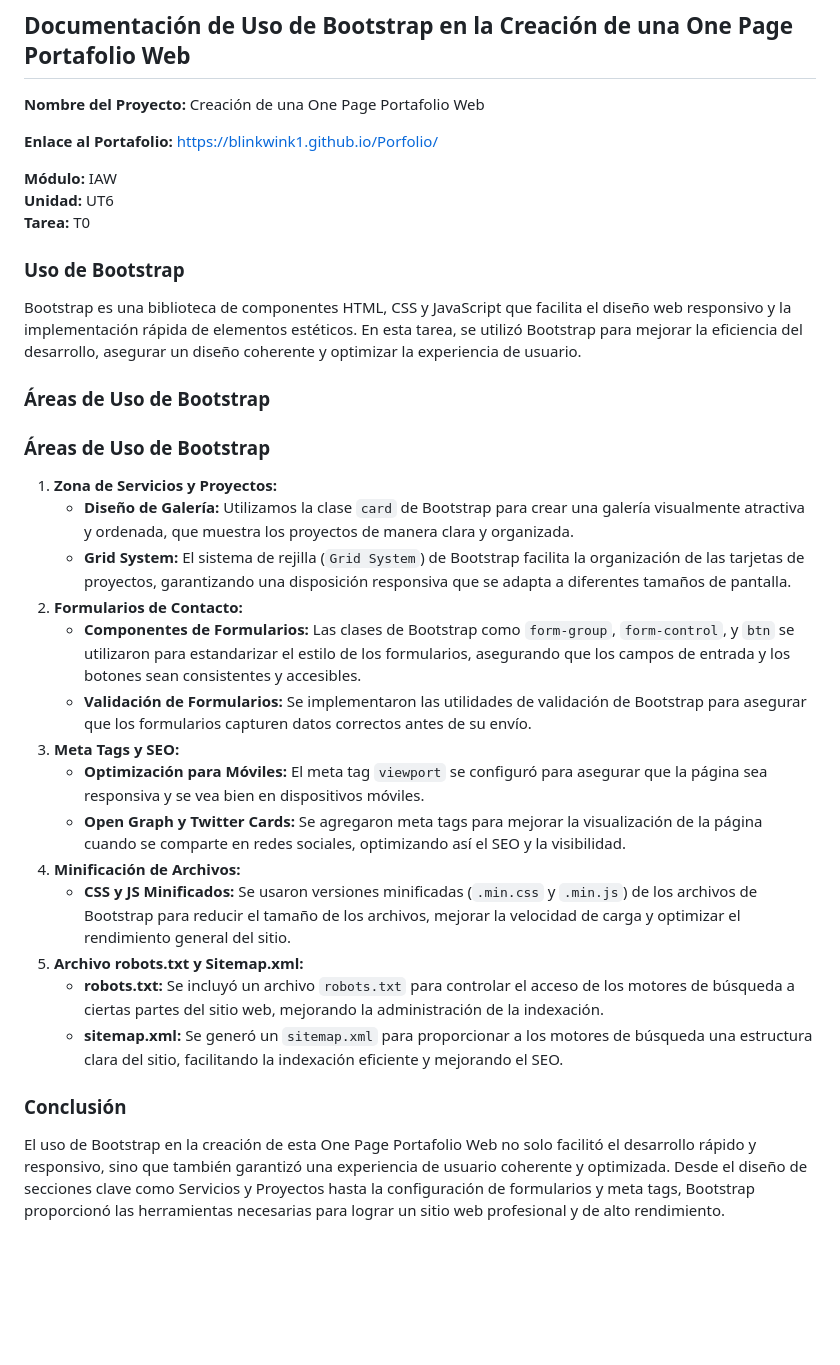
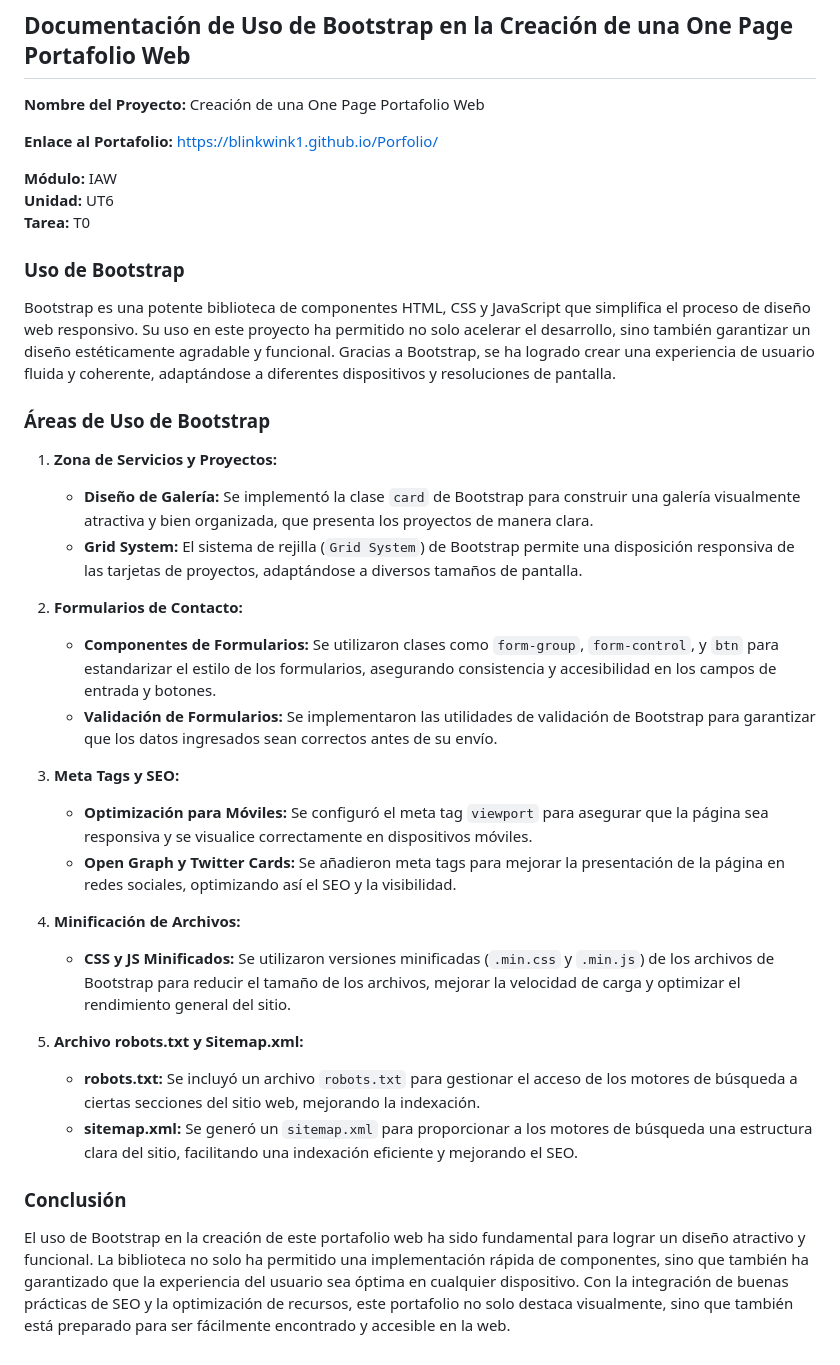
Before and after one commit to BlinkWink1/Porfolio, a Markdown page: README.md, the part around the change. GitHub-like rendering; blank space fills up the shorter version.

```diff
--- a/README.md
+++ b/README.md
@@ -7,26 +7,39 @@
 **Módulo:** IAW
 **Unidad:** UT6
 **Tarea:** T0
+
+
 ### Uso de Bootstrap
 
-Bootstrap es una biblioteca de componentes HTML, CSS y JavaScript que facilita el diseño web responsivo y la implementación rápida de elementos estéticos. En esta tarea, se utilizó Bootstrap para mejorar la eficiencia del desarrollo, asegurar un diseño coherente y optimizar la experiencia de usuario.
-### Áreas de Uso de Bootstrap
+Bootstrap es una potente biblioteca de componentes HTML, CSS y JavaScript que simplifica el proceso de diseño web responsivo. Su uso en este proyecto ha permitido no solo acelerar el desarrollo, sino también garantizar un diseño estéticamente agradable y funcional. Gracias a Bootstrap, se ha logrado crear una experiencia de usuario fluida y coherente, adaptándose a diferentes dispositivos y resoluciones de pantalla.
+
 
 ### Áreas de Uso de Bootstrap
 
 1. **Zona de Servicios y Proyectos:**
-   - **Diseño de Galería:** Utilizamos la clase `card` de Bootstrap para crear una galería visualmente atractiva y ordenada, que muestra los proyectos de manera clara y organizada.
-   - **Grid System:** El sistema de rejilla (`Grid System`) de Bootstrap facilita la organización de las tarjetas de proyectos, garantizando una disposición responsiva que se adapta a diferentes tamaños de pantalla.
+   - **Diseño de Galería:** Se implementó la clase `card` de Bootstrap para construir una galería visualmente atractiva y bien organizada, que presenta los proyectos de manera clara.
+   - **Grid System:** El sistema de rejilla (`Grid System`) de Bootstrap permite una disposición responsiva de las tarjetas de proyectos, adaptándose a diversos tamaños de pantalla.
+
+
 2. **Formularios de Contacto:**
-   - **Componentes de Formularios:** Las clases de Bootstrap como `form-group`, `form-control`, y `btn` se utilizaron para estandarizar el estilo de los formularios, asegurando que los campos de entrada y los botones sean consistentes y accesibles.
-   - **Validación de Formularios:** Se implementaron las utilidades de validación de Bootstrap para asegurar que los formularios capturen datos correctos antes de su envío.
+   - **Componentes de Formularios:** Se utilizaron clases como `form-group`, `form-control`, y `btn` para estandarizar el estilo de los formularios, asegurando consistencia y accesibilidad en los campos de entrada y botones.
+   - **Validación de Formularios:** Se implementaron las utilidades de validación de Bootstrap para garantizar que los datos ingresados sean correctos antes de su envío.
+
+
 3. **Meta Tags y SEO:**
-   - **Optimización para Móviles:** El meta tag `viewport` se configuró para asegurar que la página sea responsiva y se vea bien en dispositivos móviles.
-   - **Open Graph y Twitter Cards:** Se agregaron meta tags para mejorar la visualización de la página cuando se comparte en redes sociales, optimizando así el SEO y la visibilidad.
+   - **Optimización para Móviles:** Se configuró el meta tag `viewport` para asegurar que la página sea responsiva y se visualice correctamente en dispositivos móviles.
+   - **Open Graph y Twitter Cards:** Se añadieron meta tags para mejorar la presentación de la página en redes sociales, optimizando así el SEO y la visibilidad.
+
+
 4. **Minificación de Archivos:**
-   - **CSS y JS Minificados:** Se usaron versiones minificadas (`.min.css` y `.min.js`) de los archivos de Bootstrap para reducir el tamaño de los archivos, mejorar la velocidad de carga y optimizar el rendimiento general del sitio.
+   - **CSS y JS Minificados:** Se utilizaron versiones minificadas (`.min.css` y `.min.js`) de los archivos de Bootstrap para reducir el tamaño de los archivos, mejorar la velocidad de carga y optimizar el rendimiento general del sitio.
+
+
 5. **Archivo robots.txt y Sitemap.xml:**
-   - **robots.txt:** Se incluyó un archivo `robots.txt` para controlar el acceso de los motores de búsqueda a ciertas partes del sitio web, mejorando la administración de la indexación.
-   - **sitemap.xml:** Se generó un `sitemap.xml` para proporcionar a los motores de búsqueda una estructura clara del sitio, facilitando la indexación eficiente y mejorando el SEO.
+   - **robots.txt:** Se incluyó un archivo `robots.txt` para gestionar el acceso de los motores de búsqueda a ciertas secciones del sitio web, mejorando la indexación.
+   - **sitemap.xml:** Se generó un `sitemap.xml` para proporcionar a los motores de búsqueda una estructura clara del sitio, facilitando una indexación eficiente y mejorando el SEO.
+
+
 ### Conclusión
-El uso de Bootstrap en la creación de esta One Page Portafolio Web no solo facilitó el desarrollo rápido y responsivo, sino que también garantizó una experiencia de usuario coherente y optimizada. Desde el diseño de secciones clave como Servicios y Proyectos hasta la configuración de formularios y meta tags, Bootstrap proporcionó las herramientas necesarias para lograr un sitio web profesional y de alto rendimiento.
+
+El uso de Bootstrap en la creación de este portafolio web ha sido fundamental para lograr un diseño atractivo y funcional. La biblioteca no solo ha permitido una implementación rápida de componentes, sino que también ha garantizado que la experiencia del usuario sea óptima en cualquier dispositivo. Con la integración de buenas prácticas de SEO y la optimización de recursos, este portafolio no solo destaca visualmente, sino que también está preparado para ser fácilmente encontrado y accesible en la web.
```
